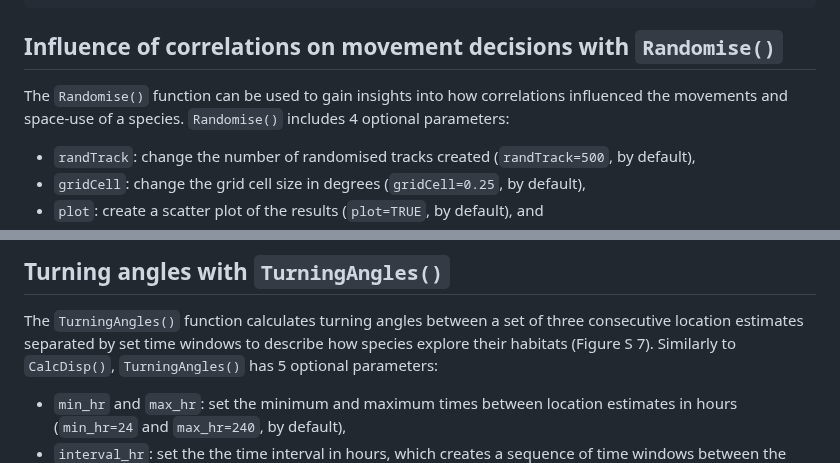
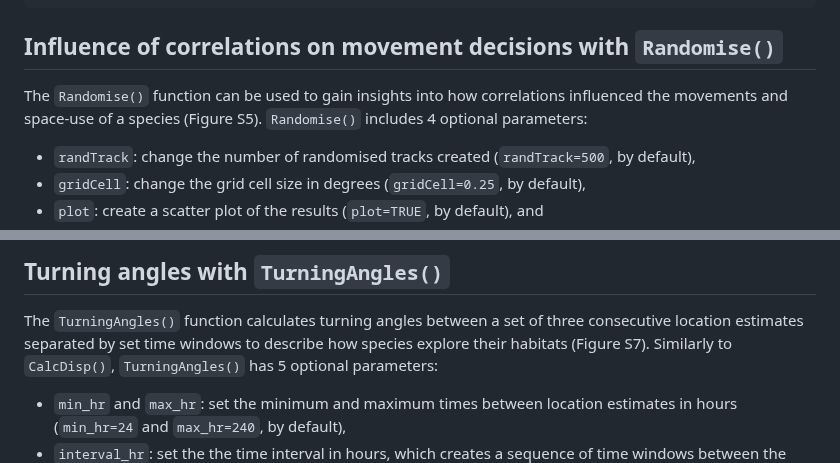
Before and after one commit to HannahCalich/PhysMove, a Markdown page: README.md, 2 parts joined by grey strips. GitHub-like rendering.

```diff
--- a/README.md
+++ b/README.md
@@ -326,7 +325,7 @@ RMSlinearModel$coefficients[2]
 ## Influence of correlations on movement decisions with `Randomise()`
 
 The `Randomise()` function can be used to gain insights into how
-correlations influenced the movements and space-use of a species.
+correlations influenced the movements and space-use of a species (Figure S5).
 `Randomise()` includes 4 optional parameters:
 - `randTrack`: change the number of randomised tracks created (`randTrack=500`, by default),
 - `gridCell`: change the grid cell size in degrees (`gridCell=0.25`, by default),
@@ -451,7 +451,7 @@ are in red and blue, respectively. Plot created with
 
 The `TurningAngles()` function calculates turning angles between a set
 of three consecutive location estimates separated by set time windows to
-describe how species explore their habitats (Figure S 7). Similarly to
+describe how species explore their habitats (Figure S7). Similarly to
 `CalcDisp()`, `TurningAngles()` has 5 optional parameters:
 - `min_hr` and `max_hr`: set the minimum and maximum times between
 location estimates in hours (`min_hr=24` and `max_hr=240`, by default),
```
Also changed, not shown: other parts of README.md (+18 -18 lines).
